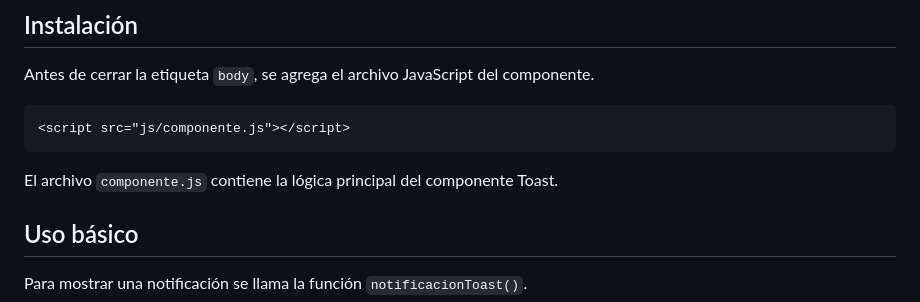
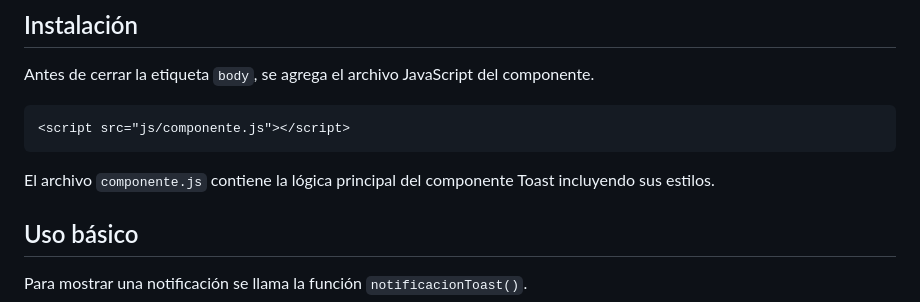
Before and after one commit to JahirRoblero/ProgramacionWeb-Actividad3-7SB, a Markdown page: README.md, the part around the change. GitHub-like rendering.

Commit message:
Modifique el README

````diff
--- a/README.md
+++ b/README.md
@@ -73,7 +73,7 @@ Antes de cerrar la etiqueta `body`, se agrega el archivo JavaScript del componen
 <script src="js/componente.js"></script>
 ```
 
-El archivo `componente.js` contiene la lógica principal del componente Toast.
+El archivo `componente.js` contiene la lógica principal del componente Toast incluyendo sus estilos.
 
 ## Uso básico
 
````
